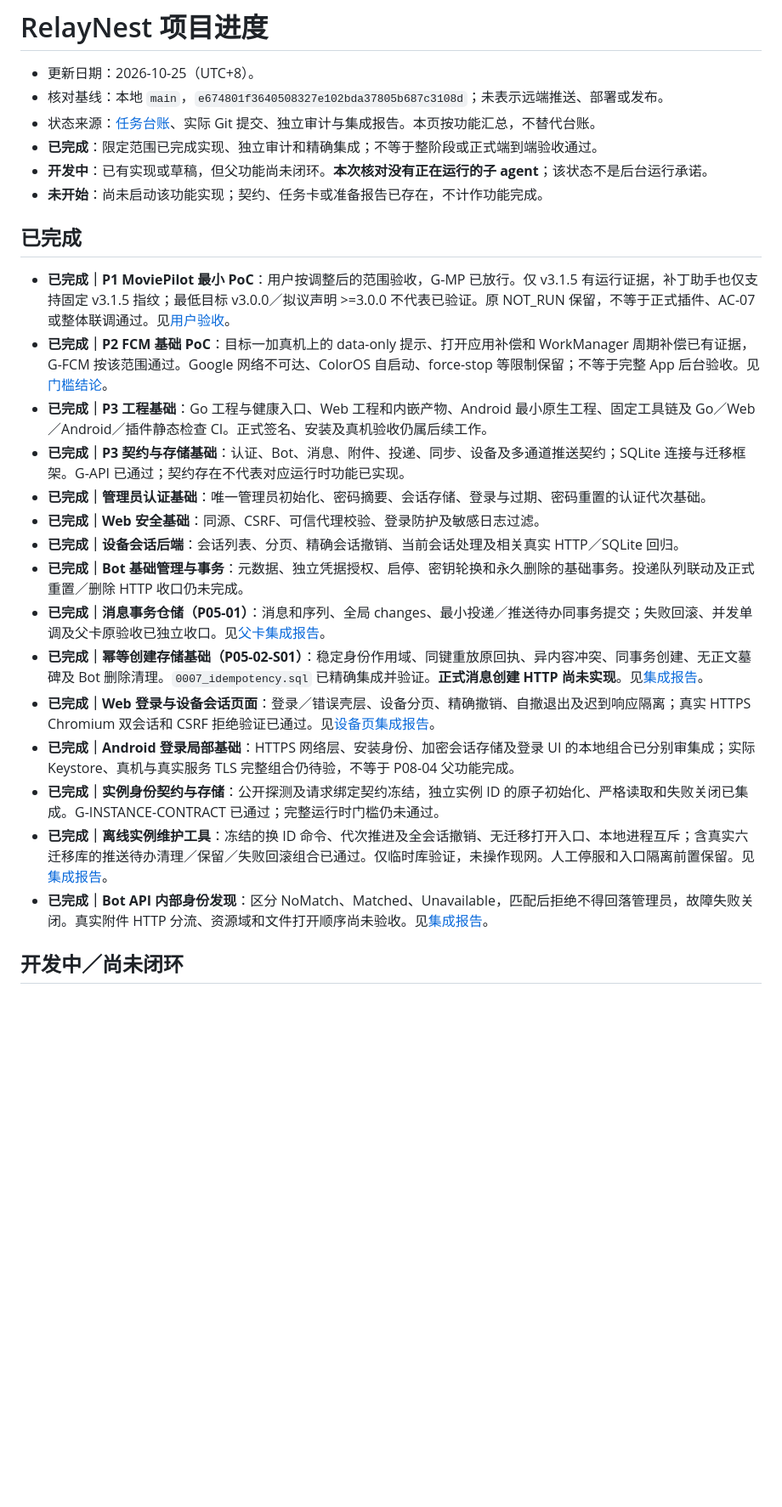
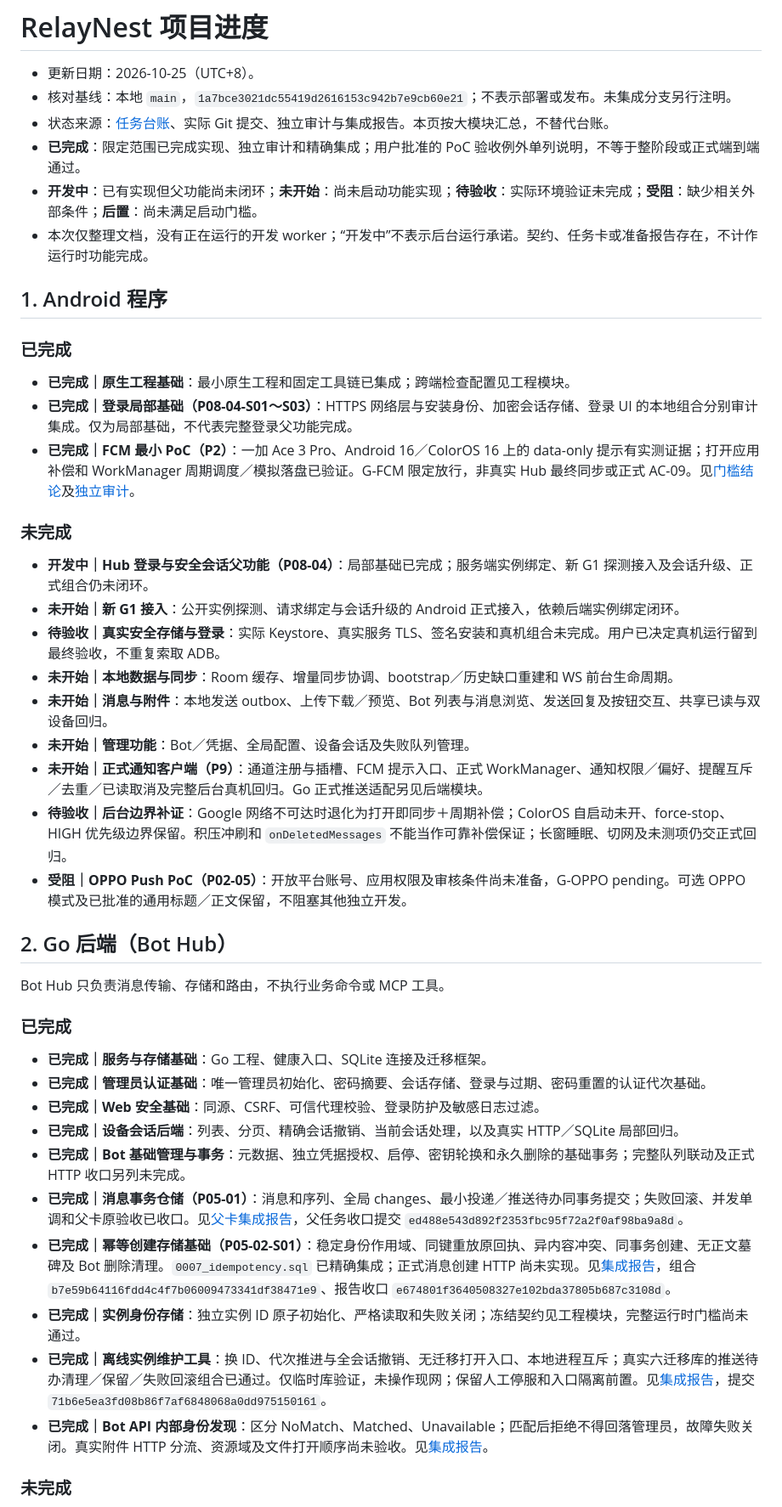
Before and after one commit to ZephyrLeeX/RelayNest, a Markdown page: docs/PROGRESS.md, the part around one of its changes. Shown at 85% size. Drawn GitHub-style; blank space fills up the shorter version.

```diff
--- a/docs/PROGRESS.md
+++ b/docs/PROGRESS.md
@@ -1,29 +1,48 @@
 # RelayNest 项目进度
 
 - 更新日期：2026-10-25（UTC+8）。
-- 核对基线：本地 `main`，`e674801f3640508327e102bda37805b687c3108d`；未表示远端推送、部署或发布。
-- 状态来源：[任务台账](tasks/registry.json)、实际 Git 提交、独立审计与集成报告。本页按功能汇总，不替代台账。
-- **已完成**：限定范围已完成实现、独立审计和精确集成；不等于整阶段或正式端到端验收通过。
-- **开发中**：已有实现或草稿，但父功能尚未闭环。**本次核对没有正在运行的子 agent**；该状态不是后台运行承诺。
-- **未开始**：尚未启动该功能实现；契约、任务卡或准备报告已存在，不计作功能完成。
+- 核对基线：本地 `main`，`1a7bce3021dc55419d2616153c942b7e9cb60e21`；不表示部署或发布。未集成分支另行注明。
+- 状态来源：[任务台账](tasks/registry.json)、实际 Git 提交、独立审计与集成报告。本页按大模块汇总，不替代台账。
+- **已完成**：限定范围已完成实现、独立审计和精确集成；用户批准的 PoC 验收例外单列说明，不等于整阶段或正式端到端通过。
+- **开发中**：已有实现但父功能尚未闭环；**未开始**：尚未启动功能实现；**待验收**：实际环境验证未完成；**受阻**：缺少相关外部条件；**后置**：尚未满足启动门槛。
+- 本次仅整理文档，没有正在运行的开发 worker；“开发中”不表示后台运行承诺。契约、任务卡或准备报告存在，不计作运行时功能完成。
 
-## 已完成
+## 1. Android 程序
 
-- **已完成｜P1 MoviePilot 最小 PoC**：用户按调整后的范围验收，G-MP 已放行。仅 v3.1.5 有运行证据，补丁助手也仅支持固定 v3.1.5 指纹；最低目标 v3.0.0／拟议声明 >=3.0.0 不代表已验证。原 NOT_RUN 保留，不等于正式插件、AC-07 或整体联调通过。见[用户验收](tasks/reports/P01-06-user-acceptance.md)。
-- **已完成｜P2 FCM 基础 PoC**：目标一加真机上的 data-only 提示、打开应用补偿和 WorkManager 周期补偿已有证据，G-FCM 按该范围通过。Google 网络不可达、ColorOS 自启动、force-stop 等限制保留；不等于完整 App 后台验收。见[门槛结论](tasks/reports/P02-04-gate-conclusion.md)。
-- **已完成｜P3 工程基础**：Go 工程与健康入口、Web 工程和内嵌产物、Android 最小原生工程、固定工具链及 Go／Web／Android／插件静态检查 CI。正式签名、安装及真机验收仍属后续工作。
-- **已完成｜P3 契约与存储基础**：认证、Bot、消息、附件、投递、同步、设备及多通道推送契约；SQLite 连接与迁移框架。G-API 已通过；契约存在不代表对应运行时功能已实现。
+### 已完成
+
+- **已完成｜原生工程基础**：最小原生工程和固定工具链已集成；跨端检查配置见工程模块。
+- **已完成｜登录局部基础（P08-04-S01～S03）**：HTTPS 网络层与安装身份、加密会话存储、登录 UI 的本地组合分别审计集成。仅为局部基础，不代表完整登录父功能完成。
+- **已完成｜FCM 最小 PoC（P2）**：一加 Ace 3 Pro、Android 16／ColorOS 16 上的 data-only 提示有实测证据；打开应用补偿和 WorkManager 周期调度／模拟落盘已验证。G-FCM 限定放行，非真实 Hub 最终同步或正式 AC-09。见[门槛结论](tasks/reports/P02-04-gate-conclusion.md)及[独立审计](tasks/reports/P02-04-audit-01.md)。
+
+### 未完成
+
+- **开发中｜Hub 登录与安全会话父功能（P08-04）**：局部基础已完成；服务端实例绑定、新 G1 探测接入及会话升级、正式组合仍未闭环。
+- **未开始｜新 G1 接入**：公开实例探测、请求绑定与会话升级的 Android 正式接入，依赖后端实例绑定闭环。
+- **待验收｜真实安全存储与登录**：实际 Keystore、真实服务 TLS、签名安装和真机组合未完成。用户已决定真机运行留到最终验收，不重复索取 ADB。
+- **未开始｜本地数据与同步**：Room 缓存、增量同步协调、bootstrap／历史缺口重建和 WS 前台生命周期。
+- **未开始｜消息与附件**：本地发送 outbox、上传下载／预览、Bot 列表与消息浏览、发送回复及按钮交互、共享已读与双设备回归。
+- **未开始｜管理功能**：Bot／凭据、全局配置、设备会话及失败队列管理。
+- **未开始｜正式通知客户端（P9）**：通道注册与插槽、FCM 提示入口、正式 WorkManager、通知权限／偏好、提醒互斥／去重／已读取消及完整后台真机回归。Go 正式推送适配另见后端模块。
+- **待验收｜后台边界补证**：Google 网络不可达时退化为打开即同步＋周期补偿；ColorOS 自启动未开、force-stop、HIGH 优先级边界保留。积压冲刷和 `onDeletedMessages` 不能当作可靠补偿保证；长窗睡眠、切网及未测项仍交正式回归。
+- **受阻｜OPPO Push PoC（P02-05）**：开放平台账号、应用权限及审核条件尚未准备，G-OPPO pending。可选 OPPO 模式及已批准的通用标题／正文保留，不阻塞其他独立开发。
+
+## 2. Go 后端（Bot Hub）
+
+Bot Hub 只负责消息传输、存储和路由，不执行业务命令或 MCP 工具。
+
+### 已完成
+
+- **已完成｜服务与存储基础**：Go 工程、健康入口、SQLite 连接及迁移框架。
 - **已完成｜管理员认证基础**：唯一管理员初始化、密码摘要、会话存储、登录与过期、密码重置的认证代次基础。
 - **已完成｜Web 安全基础**：同源、CSRF、可信代理校验、登录防护及敏感日志过滤。
-- **已完成｜设备会话后端**：会话列表、分页、精确会话撤销、当前会话处理及相关真实 HTTP／SQLite 回归。
-- **已完成｜Bot 基础管理与事务**：元数据、独立凭据授权、启停、密钥轮换和永久删除的基础事务。投递队列联动及正式重置／删除 HTTP 收口仍未完成。
-- **已完成｜消息事务仓储（P05-01）**：消息和序列、全局 changes、最小投递／推送待办同事务提交；失败回滚、并发单调及父卡原验收已独立收口。见[父卡集成报告](tasks/reports/P05-01-I01.md)。
-- **已完成｜幂等创建存储基础（P05-02-S01）**：稳定身份作用域、同键重放原回执、异内容冲突、同事务创建、无正文墓碑及 Bot 删除清理。`0007_idempotency.sql` 已精确集成并验证。**正式消息创建 HTTP 尚未实现**。见[集成报告](tasks/reports/P05-02-S01-I01.md)。
-- **已完成｜Web 登录与设备会话页面**：登录／错误壳层、设备分页、精确撤销、自撤退出及迟到响应隔离；真实 HTTPS Chromium 双会话和 CSRF 拒绝验证已通过。见[设备页集成报告](tasks/reports/P07-06-I01.md)。
-- **已完成｜Android 登录局部基础**：HTTPS 网络层、安装身份、加密会话存储及登录 UI 的本地组合已分别审集成；实际 Keystore、真机与真实服务 TLS 完整组合仍待验，不等于 P08-04 父功能完成。
-- **已完成｜实例身份契约与存储**：公开探测及请求绑定契约冻结，独立实例 ID 的原子初始化、严格读取和失败关闭已集成。G-INSTANCE-CONTRACT 已通过；完整运行时门槛仍未通过。
-- **已完成｜离线实例维护工具**：冻结的换 ID 命令、代次推进及全会话撤销、无迁移打开入口、本地进程互斥；含真实六迁移库的推送待办清理／保留／失败回滚组合已通过。仅临时库验证，未操作现网。人工停服和入口隔离前置保留。见[集成报告](tasks/reports/P08-04-D01-M01-I01.md)。
-- **已完成｜Bot API 内部身份发现**：区分 NoMatch、Matched、Unavailable，匹配后拒绝不得回落管理员，故障失败关闭。真实附件 HTTP 分流、资源域和文件打开顺序尚未验收。见[集成报告](tasks/reports/P08-04-D01-B01-BOT01-I01.md)。
+- **已完成｜设备会话后端**：列表、分页、精确会话撤销、当前会话处理，以及真实 HTTP／SQLite 局部回归。
+- **已完成｜Bot 基础管理与事务**：元数据、独立凭据授权、启停、密钥轮换和永久删除的基础事务；完整队列联动及正式 HTTP 收口另列未完成。
+- **已完成｜消息事务仓储（P05-01）**：消息和序列、全局 changes、最小投递／推送待办同事务提交；失败回滚、并发单调和父卡原验收已收口。见[父卡集成报告](tasks/reports/P05-01-I01.md)，父任务收口提交 `ed488e543d892f2353fbc95f72a2f0af98ba9a8d`。
+- **已完成｜幂等创建存储基础（P05-02-S01）**：稳定身份作用域、同键重放原回执、异内容冲突、同事务创建、无正文墓碑及 Bot 删除清理。`0007_idempotency.sql` 已精确集成；正式消息创建 HTTP 尚未实现。见[集成报告](tasks/reports/P05-02-S01-I01.md)，组合 `b7e59b64116fdd4c4f7b06009473341df38471e9`、报告收口 `e674801f3640508327e102bda37805b687c3108d`。
+- **已完成｜实例身份存储**：独立实例 ID 原子初始化、严格读取和失败关闭；冻结契约见工程模块，完整运行时门槛尚未通过。
+- **已完成｜离线实例维护工具**：换 ID、代次推进与全会话撤销、无迁移打开入口、本地进程互斥；真实六迁移库的推送待办清理／保留／失败回滚组合已通过。仅临时库验证，未操作现网；保留人工停服和入口隔离前置。见[集成报告](tasks/reports/P08-04-D01-M01-I01.md)，提交 `71b6e5ea3fd08b86f7af6848068a0dd975150161`。
+- **已完成｜Bot API 内部身份发现**：区分 NoMatch、Matched、Unavailable；匹配后拒绝不得回落管理员，故障失败关闭。真实附件 HTTP 分流、资源域及文件打开顺序尚未验收。见[集成报告](tasks/reports/P08-04-D01-B01-BOT01-I01.md)。
 
-## 开发中／尚未闭环
+### 未完成
 
```
Also changed, not shown: other parts of docs/PROGRESS.md (+71 -31 lines), docs/tasks/README.md (+1 -1 lines).
